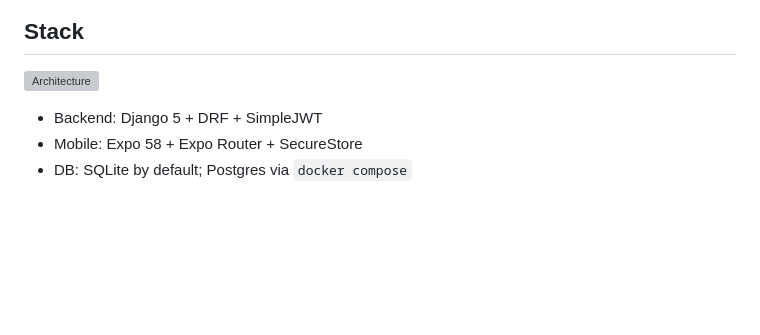
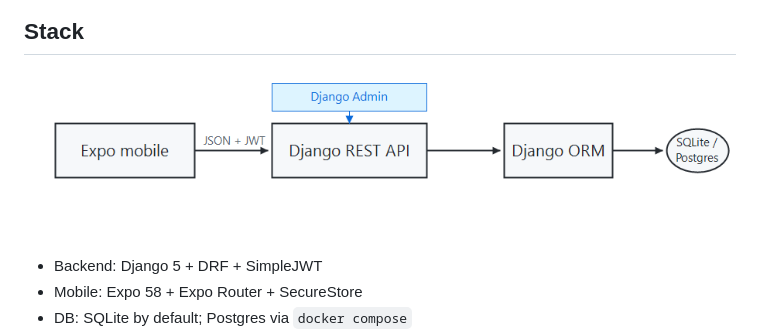
Before and after one commit to RtinFp/relapsa, a Markdown page: README.md, the part around the change. Drawn GitHub-style; pictures changed too: docs/images/architecture-stack.png (added); blank space fills up the shorter version; grey boxes are pictures that could not be loaded.

Commit message:
docs: use png for stack diagram
Co-authored-by: Cursor <cursoragent@cursor.com>

```diff
--- a/README.md
+++ b/README.md
@@ -32,7 +32,7 @@ Fall off the plan → log it → get back on.
 
 ## Stack
 
-![Architecture](docs/images/architecture-stack.svg)
+![Architecture](docs/images/architecture-stack.png)
 
 - Backend: Django 5 + DRF + SimpleJWT
 - Mobile: Expo 58 + Expo Router + SecureStore
```
